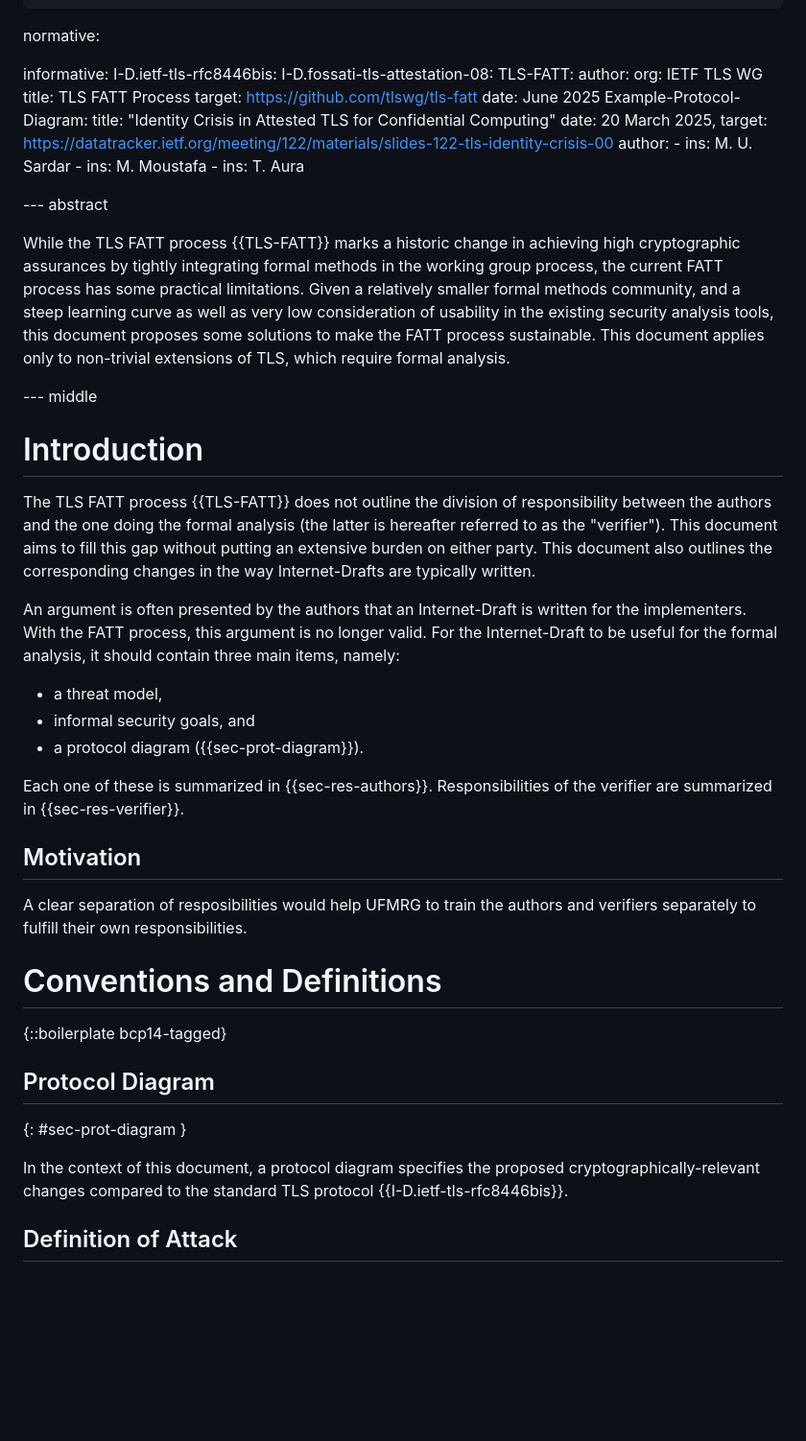
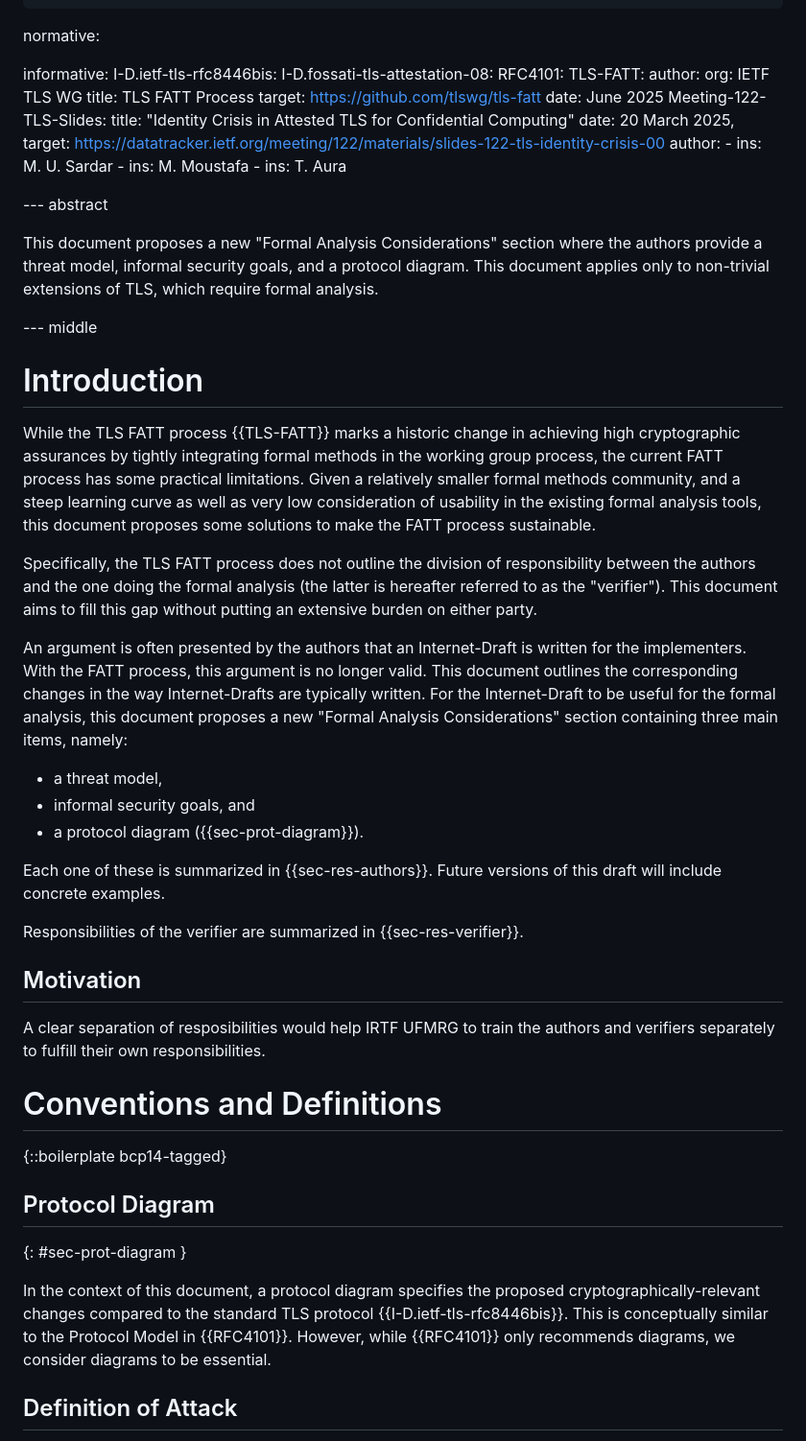
Before and after one commit to muhammad-usama-sardar/tls-fatt-extension, a Markdown page: draft-usama-tls-fatt-extension.md, the part around one of its changes. Shown at 96% size. Rendered like a GitHub page; blank space fills up the shorter version.

Commit message:
Added RFC4101

```diff
--- a/draft-usama-tls-fatt-extension.md
+++ b/draft-usama-tls-fatt-extension.md
@@ -29,13 +29,14 @@ normative:
 informative:
   I-D.ietf-tls-rfc8446bis:
   I-D.fossati-tls-attestation-08:
+  RFC4101:
   TLS-FATT:
      author:
         org: IETF TLS WG
      title: TLS FATT Process
      target: https://github.com/tlswg/tls-fatt
      date: June 2025
-  Example-Protocol-Diagram:
+  Meeting-122-TLS-Slides:
        title: "Identity Crisis in Attested TLS for Confidential Computing"
        date: 20 March 2025,
        target: https://datatracker.ietf.org/meeting/122/materials/slides-122-tls-identity-crisis-00
@@ -49,24 +50,29 @@ informative:
 
 --- abstract
 
-While the TLS FATT process {{TLS-FATT}} marks a historic change in achieving high cryptographic assurances by tightly integrating formal methods in the working group process, the current FATT process has some practical limitations. Given a relatively smaller formal methods community, and a steep learning curve as well as very low consideration of usability in the existing security analysis tools, this document proposes some solutions to make the FATT process sustainable. This document applies only to non-trivial extensions of TLS, which require formal analysis.
+This document proposes a new "Formal Analysis Considerations" section where the authors provide a threat model, informal security goals, and a protocol diagram.
+This document applies only to non-trivial extensions of TLS, which require formal analysis.
 
 
 --- middle
 
 # Introduction
-The TLS FATT process {{TLS-FATT}} does not outline the division of responsibility between the authors and the one doing the formal analysis (the latter is hereafter referred to as the "verifier"). This document aims to fill this gap without putting an extensive burden on either party. This document also outlines the corresponding changes in the way Internet-Drafts are typically written.
+While the TLS FATT process {{TLS-FATT}} marks a historic change in achieving high cryptographic assurances by tightly integrating formal methods in the working group process, the current FATT process has some practical limitations. Given a relatively smaller formal methods community, and a steep learning curve as well as very low consideration of usability in the existing formal analysis tools, this document proposes some solutions to make the FATT process sustainable.
 
-An argument is often presented by the authors that an Internet-Draft is written for the implementers. With the FATT process, this argument is no longer valid. For the Internet-Draft to be useful for the formal analysis, it should contain three main items, namely:
+Specifically, the TLS FATT process does not outline the division of responsibility between the authors and the one doing the formal analysis (the latter is hereafter referred to as the "verifier"). This document aims to fill this gap without putting an extensive burden on either party.
+
+An argument is often presented by the authors that an Internet-Draft is written for the implementers. With the FATT process, this argument is no longer valid. This document outlines the corresponding changes in the way Internet-Drafts are typically written. For the Internet-Draft to be useful for the formal analysis, this document proposes a new "Formal Analysis Considerations" section containing three main items, namely:
 
 * a threat model,
 * informal security goals, and
 * a protocol diagram ({{sec-prot-diagram}}).
 
-Each one of these is summarized in {{sec-res-authors}}. Responsibilities of the verifier are summarized in {{sec-res-verifier}}.
+Each one of these is summarized in {{sec-res-authors}}. Future versions of this draft will include concrete examples.
+
+Responsibilities of the verifier are summarized in {{sec-res-verifier}}.
 
 ## Motivation
-A clear separation of resposibilities would help UFMRG to train the authors and verifiers separately to fulfill their own responsibilities.
+A clear separation of resposibilities would help IRTF UFMRG to train the authors and verifiers separately to fulfill their own responsibilities.
 
 [comment]: <> (The goal of authors of Internet-Draft is to ...)
 
@@ -78,7 +84,7 @@ A clear separation of resposibilities would help UFMRG to train the authors and
 ## Protocol Diagram
 {: #sec-prot-diagram }
 
-In the context of this document, a protocol diagram specifies the proposed cryptographically-relevant changes compared to the standard TLS protocol {{I-D.ietf-tls-rfc8446bis}}.
+In the context of this document, a protocol diagram specifies the proposed cryptographically-relevant changes compared to the standard TLS protocol {{I-D.ietf-tls-rfc8446bis}}. This is conceptually similar to the Protocol Model in {{RFC4101}}. However, while {{RFC4101}} only recommends diagrams, we consider diagrams to be essential.
 
 ## Definition of Attack
 Any ambiguity originating from the threat model, informal security goals, and a protocol diagram is to be considered as an attack. The authors are, therefore, encouraged to be as precise as possible.
```
Also changed, not shown: other parts of draft-usama-tls-fatt-extension.md (+2 -2 lines).
